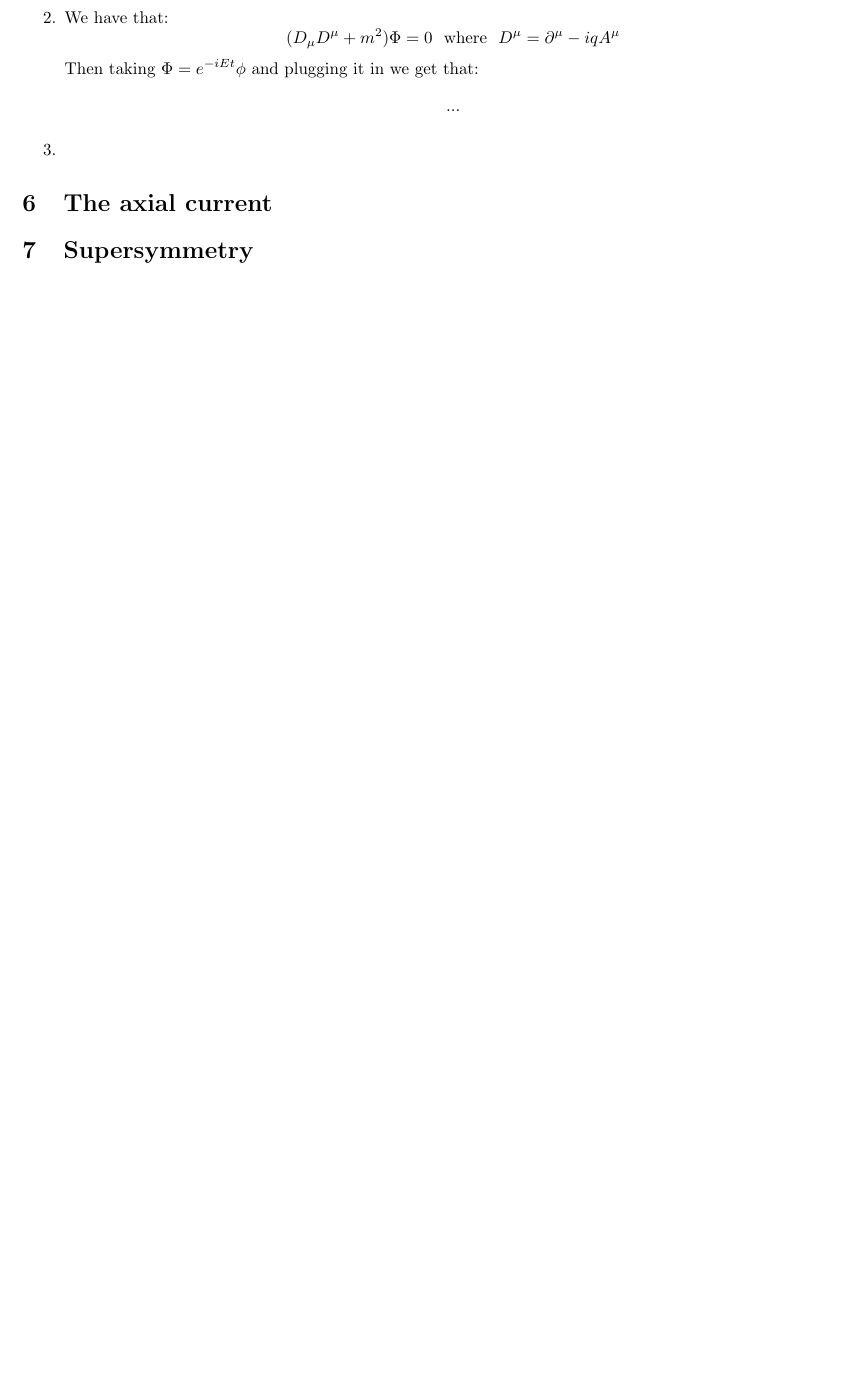
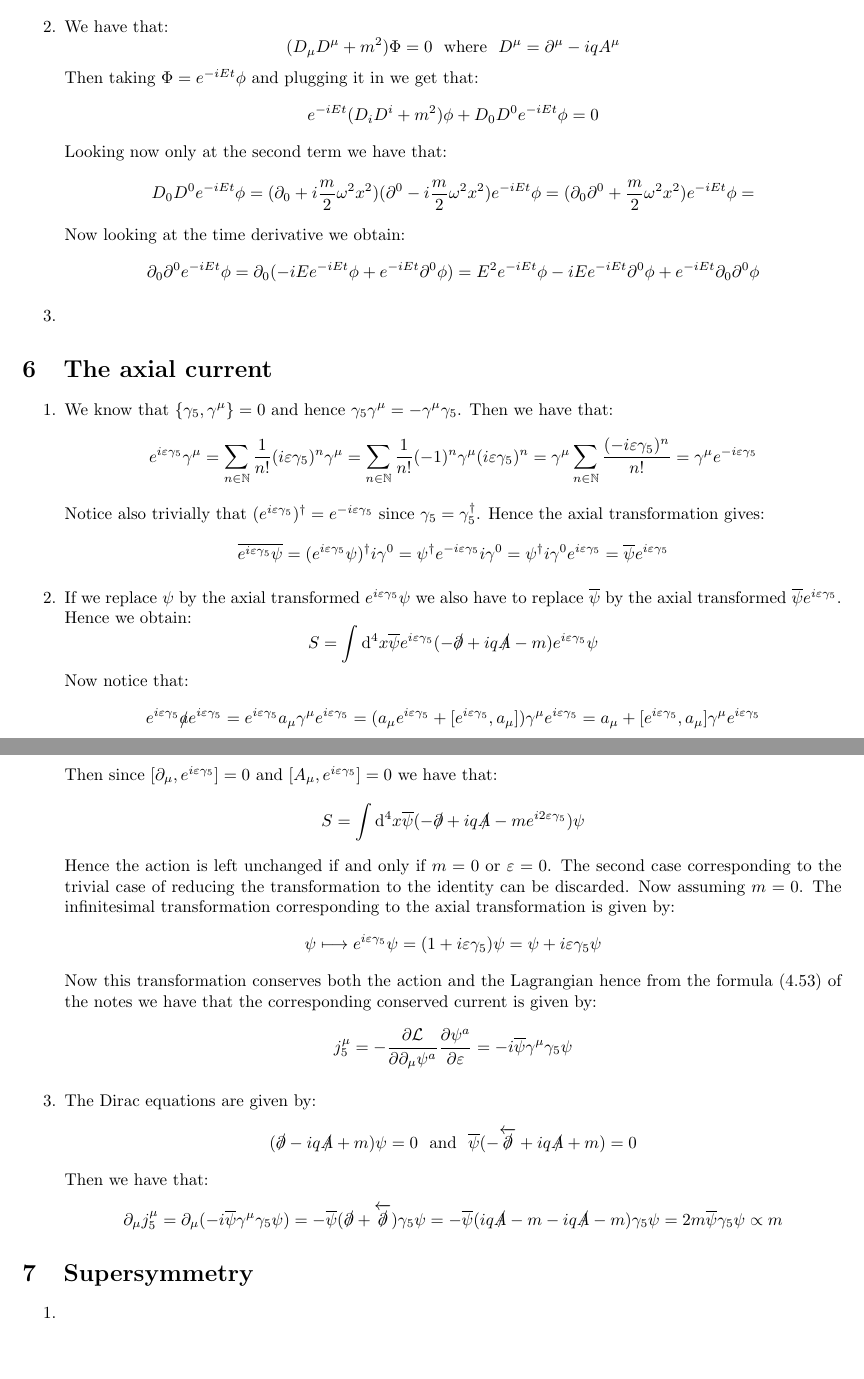
Before and after one commit to MarcoBiroli/ENS_Notes, a LaTeX document (Year 2/RQM-QFT/HWs/hw_marco/hw_marco.tex): part of page 4 of 4 before the commit and two parts of pages 4 and 5 of 5 after it, the two joined at a grey line, cut so that both start at the same text, the shorter picture padded with empty space. Compiled offline with pdfLaTeX.

Commit message:
almost finished

```diff
--- a/Year 2/RQM-QFT/HWs/hw_marco/hw_marco.tex
+++ b/Year 2/RQM-QFT/HWs/hw_marco/hw_marco.tex
@@ -8,6 +8,7 @@
 \usepackage[left=2cm,right=2cm,top=2cm,bottom=2cm]{geometry}
 \author{Marco Biroli}
 \usepackage{physics}
+\usepackage{slashed}
 \usepackage{stmaryrd}
 \title{Master ENS ICFP - First Year 2020/2021\\
 Relativistic Quantum Mechanics and Introduction to Quantum Field Theory\\
@@ -174,7 +199,15 @@ Hence we get that:
 \]
 Then taking $\Phi = e^{- i E t} \phi$ and plugging it in we get that:
 \[
-...
+e^{-iEt} (D_i D^i + m^2) \phi + D_0D^0 e^{-iE t} \phi = 0
+\]
+Looking now only at the second term we have that:
+\[
+D_0D^0 e^{-iE t} \phi = (\partial_0 + i\frac{m}{2}\omega^2 x^2)(\partial^0 - i \frac{m}{2} \omega^2 x^2) e^{- i E t}\phi = (\partial_0 \partial^0 + \frac{m}{2} \omega^2 x^2) e^{-i E t} \phi =
+\]
+Now looking at the time derivative we obtain:
+\[
+\partial_0\partial^0 e^{-iE t}\phi = \partial_0 (-i E e^{-iEt}\phi + e^{-iEt}\partial^0\phi) = E^2 e^{-iEt} \phi - i E e^{-iEt} \partial^0 \phi + e^{-iEt}\partial_0\partial^0 \phi
 \]
 
 \item
@@ -183,6 +216,54 @@ Then taking $\Phi = e^{- i E t} \phi$ and plugging it in we get that:
 
 \section{The axial current}
 
+\begin{enumerate}
+
+\item We know that $\{\gamma_5, \gamma^\mu\} = 0$ and hence $\gamma_5 \gamma^\mu = - \gamma^\mu \gamma_5$. Then we have that:
+\[
+e^{i \varepsilon \gamma_5} \gamma^\mu = \sum_{n \in \mathbb{N}} \frac{1}{n!} (i \varepsilon \gamma_5)^n \gamma^\mu = \sum_{n \in \mathbb{N}} \frac{1}{n!} (-1)^n \gamma^\mu (i \varepsilon \gamma_5)^n  = \gamma^\mu \sum_{n \in \mathbb{N}} \frac{(-i \varepsilon \gamma_5)^n}{n!} = \gamma^\mu e^{- i \varepsilon \gamma_5}
+\]
+Notice also trivially that $(e^{i \varepsilon\gamma_5})^\dagger = e^{- i \varepsilon \gamma_5}$ since $\gamma_5 = \gamma_5^\dagger$. Hence the axial transformation gives:
+\[
+\overline{e^{i \varepsilon \gamma_5}\psi} = (e^{i\varepsilon \gamma_5} \psi)^\dagger i \gamma^0 = \psi^\dagger e^{- i \varepsilon \gamma_5} i \gamma^0 = \psi^\dagger i \gamma^0 e^{i\varepsilon \gamma_5} = \overline{\psi} e^{i \varepsilon \gamma_5}
+\]
+
+\item If we replace $\psi$ by the axial transformed $e^{i \varepsilon \gamma_5} \psi$ we also have to replace $\overline{\psi}$ by the axial transformed $\overline{\psi} e^{i \varepsilon \gamma_5}$. Hence we obtain:
+\[
+S = \int \dd^4 x \overline{\psi} e^{i \varepsilon\gamma_5} (- \slashed{\partial}  + i q \slashed{A} - m) e^{i\varepsilon\gamma_5} \psi
+\]
+Now notice that:
+\[
+e^{i\varepsilon\gamma_5} \slashed{a} e^{i\varepsilon \gamma_5} = e^{i\varepsilon \gamma_5} a_\mu \gamma^\mu e^{i\varepsilon \gamma_5} = (a_\mu e^{i\varepsilon \gamma_5} + [e^{i\varepsilon \gamma_5}, a_\mu]) \gamma^\mu e^{i\varepsilon \gamma_5} = a_\mu + [e^{i\varepsilon \gamma_5}, a_\mu] \gamma^\mu e^{i\varepsilon \gamma_5}
+\]
+Then since $[\partial_\mu, e^{i\varepsilon \gamma_5}] = 0$ and $[A_\mu, e^{i\varepsilon \gamma_5}] = 0$ we have that:
+\[
+S = \int \dd^4 x \overline{\psi}(-\slashed{\partial} + i q \slashed{A} - m e^{i2\varepsilon \gamma_5}) \psi
+\]
+Hence the action is left unchanged if and only if $m = 0$ or $\varepsilon = 0$. The second case corresponding to the trivial case of reducing the transformation to the identity can be discarded. Now assuming $m = 0$. The infinitesimal transformation corresponding to the axial transformation is given by:
+\[
+\psi \longmapsto e^{i \varepsilon \gamma_5} \psi = (1 + i \varepsilon \gamma_5) \psi = \psi + i\varepsilon \gamma_5 \psi
+\]
+Now this transformation conserves both the action and the Lagrangian hence from the formula (4.53) of the notes we have that the corresponding conserved current is given by:
+\[
+j_5^\mu = - \pdv{\mathcal{L}}{\partial_\mu \psi^a}\pdv{\psi^a}{\varepsilon} = - i \overline{\psi} \gamma^\mu  \gamma_5 \psi
+\]
+
+\item The Dirac equations are given by:
+\[
+(\slashed{\partial} - i q \slashed{A} + m) \psi = 0 \mbox{~~and~~} \overline{\psi}(- \overleftarrow{\slashed{\partial}} + i q \slashed{A} + m) = 0
+\]
+Then we have that:
+\[
+\partial_\mu j_5^\mu = \partial_\mu (-i \overline{\psi} \gamma^\mu \gamma_5 \psi) = - \overline{\psi}( \slashed{\partial} + \overleftarrow{\slashed{\partial}} ) \gamma_5 \psi = - \overline{\psi}( i q \slashed{A} - m - i q \slashed{A} - m)\gamma_5 \psi = 2m \overline{\psi}\gamma_5 \psi \propto m
+\]
+\end{enumerate}
+
 \section{Supersymmetry}
 
+\begin{enumerate}
+
+\item
+
+\end{enumerate}
+
 \end{document}
```
Also changed, not shown: Year 2/RQM-QFT/HWs/hw_marco/hw_marco.pdf, Year 2/RQM-QFT/HWs/hw_marco/hw_marco.tex (26 more changed lines).
